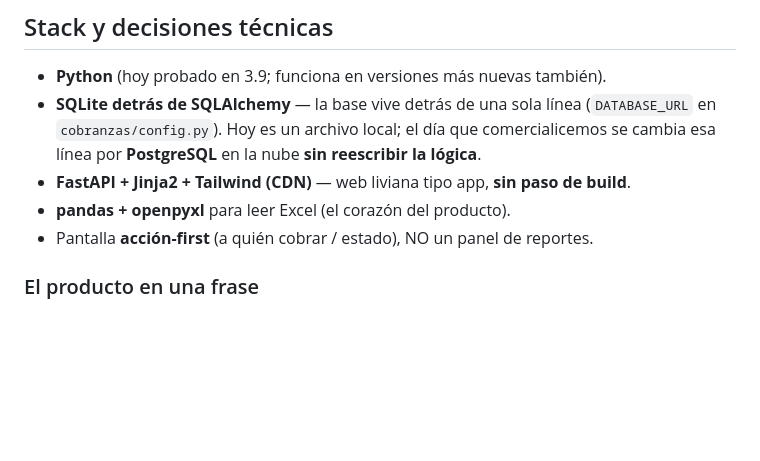
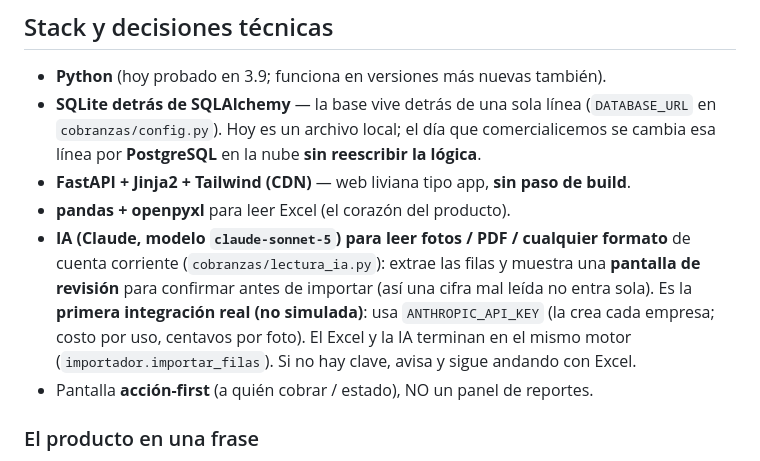
Before and after one commit to oesteintegral360-commits/COBRUM, a Markdown page: CLAUDE.md, the part around the change. Drawn GitHub-style; blank space fills up the shorter version.

Commit message:
CLAUDE.md: lectura con IA (primera integración real, ANTHROPIC_API_KEY)

```diff
--- a/CLAUDE.md
+++ b/CLAUDE.md
@@ -98,6 +98,7 @@ sumar el add-on o subir de plan — **nunca bloquea** el acceso a los datos.
 - **SQLite detrás de SQLAlchemy** — la base vive detrás de una sola línea (`DATABASE_URL` en `cobranzas/config.py`). Hoy es un archivo local; el día que comercialicemos se cambia esa línea por **PostgreSQL** en la nube **sin reescribir la lógica**.
 - **FastAPI + Jinja2 + Tailwind (CDN)** — web liviana tipo app, **sin paso de build**.
 - **pandas + openpyxl** para leer Excel (el corazón del producto).
+- **IA (Claude, modelo `claude-sonnet-5`) para leer fotos / PDF / cualquier formato** de cuenta corriente (`cobranzas/lectura_ia.py`): extrae las filas y muestra una **pantalla de revisión** para confirmar antes de importar (así una cifra mal leída no entra sola). Es la **primera integración real (no simulada)**: usa `ANTHROPIC_API_KEY` (la crea cada empresa; costo por uso, centavos por foto). El Excel y la IA terminan en el mismo motor (`importador.importar_filas`). Si no hay clave, avisa y sigue andando con Excel.
 - Pantalla **acción-first** (a quién cobrar / estado), NO un panel de reportes.
 
 ### El producto en una frase
```
